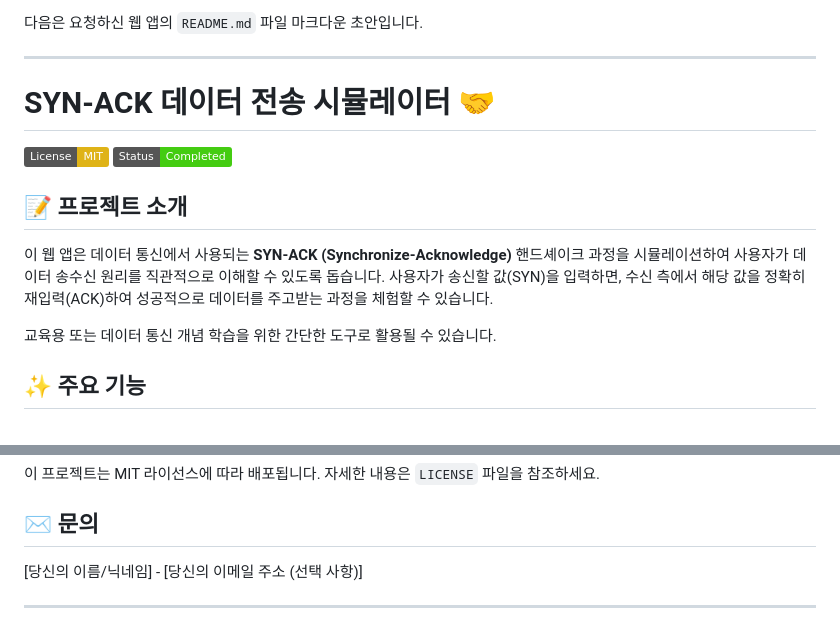
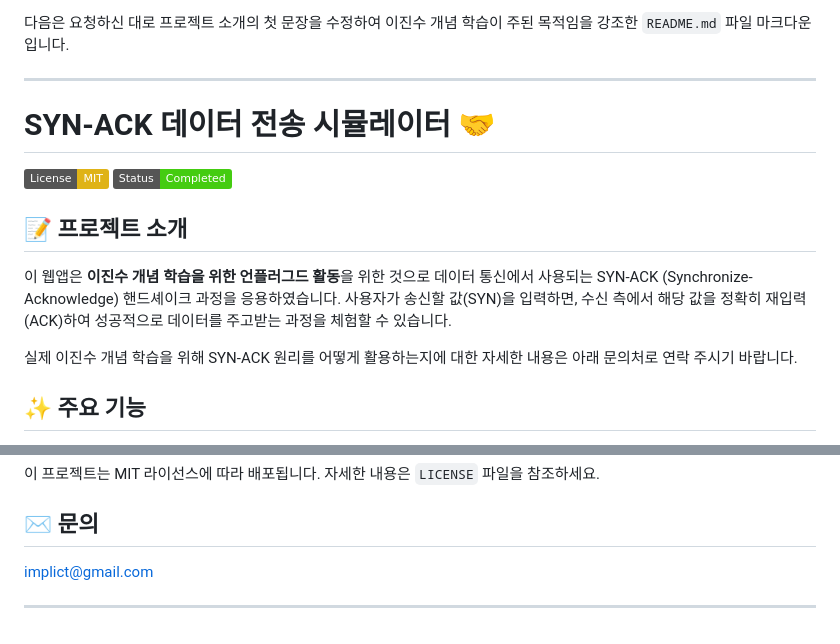
Before and after one commit to implict/syn-ack, a Markdown page: README.md, 2 parts joined by grey strips. Drawn GitHub-style; badges without logos.

```diff
--- a/README.md
+++ b/README.md
@@ -1,4 +1,4 @@
-다음은 요청하신 웹 앱의 `README.md` 파일 마크다운 초안입니다.
+다음은 요청하신 대로 프로젝트 소개의 첫 문장을 수정하여 이진수 개념 학습이 주된 목적임을 강조한 `README.md` 파일 마크다운입니다.
 
 ---
 
@@ -9,9 +9,9 @@
 
 ## 📝 프로젝트 소개
 
-이 웹 앱은 데이터 통신에서 사용되는 **SYN-ACK (Synchronize-Acknowledge)** 핸드셰이크 과정을 시뮬레이션하여 사용자가 데이터 송수신 원리를 직관적으로 이해할 수 있도록 돕습니다. 사용자가 송신할 값(SYN)을 입력하면, 수신 측에서 해당 값을 정확히 재입력(ACK)하여 성공적으로 데이터를 주고받는 과정을 체험할 수 있습니다.
+이 웹앱은 **이진수 개념 학습을 위한 언플러그드 활동**을 위한 것으로 데이터 통신에서 사용되는 SYN-ACK (Synchronize-Acknowledge) 핸드셰이크 과정을 응용하였습니다. 사용자가 송신할 값(SYN)을 입력하면, 수신 측에서 해당 값을 정확히 재입력(ACK)하여 성공적으로 데이터를 주고받는 과정을 체험할 수 있습니다.
 
-교육용 또는 데이터 통신 개념 학습을 위한 간단한 도구로 활용될 수 있습니다.
+실제 이진수 개념 학습을 위해 SYN-ACK 원리를 어떻게 활용하는지에 대한 자세한 내용은 아래 문의처로 연락 주시기 바랍니다.
 
 ## ✨ 주요 기능
 
@@ -66,6 +66,6 @@
 
 ## ✉️ 문의
 
-[당신의 이름/닉네임] - [당신의 이메일 주소 (선택 사항)]
+implict@gmail.com
 
 ---
```
